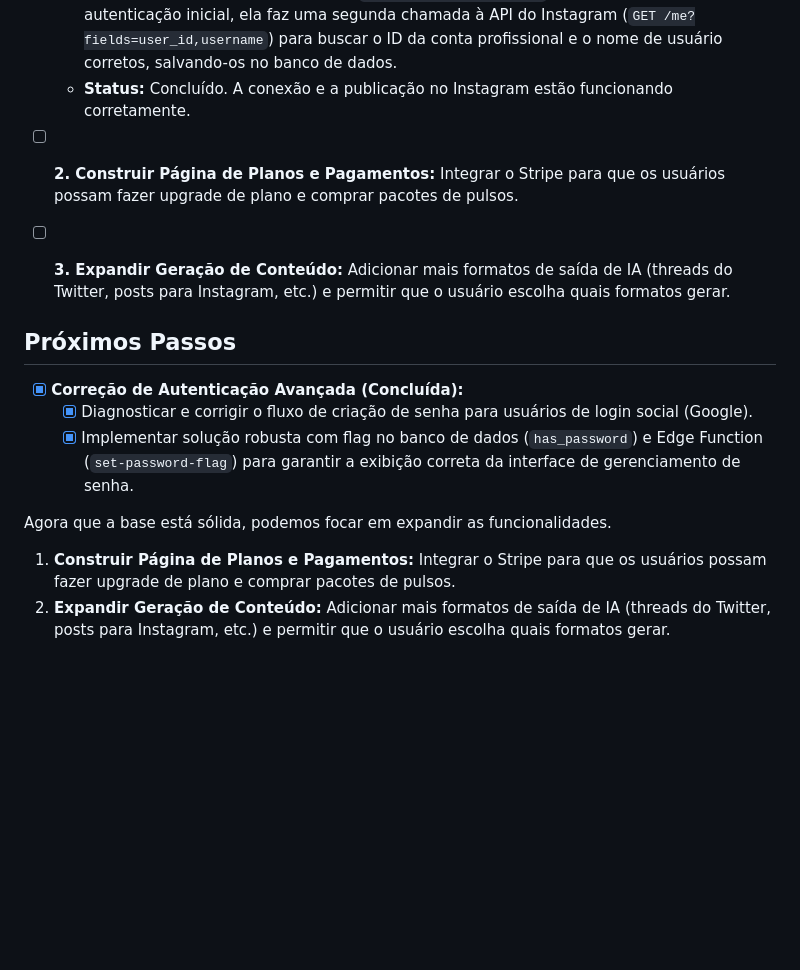
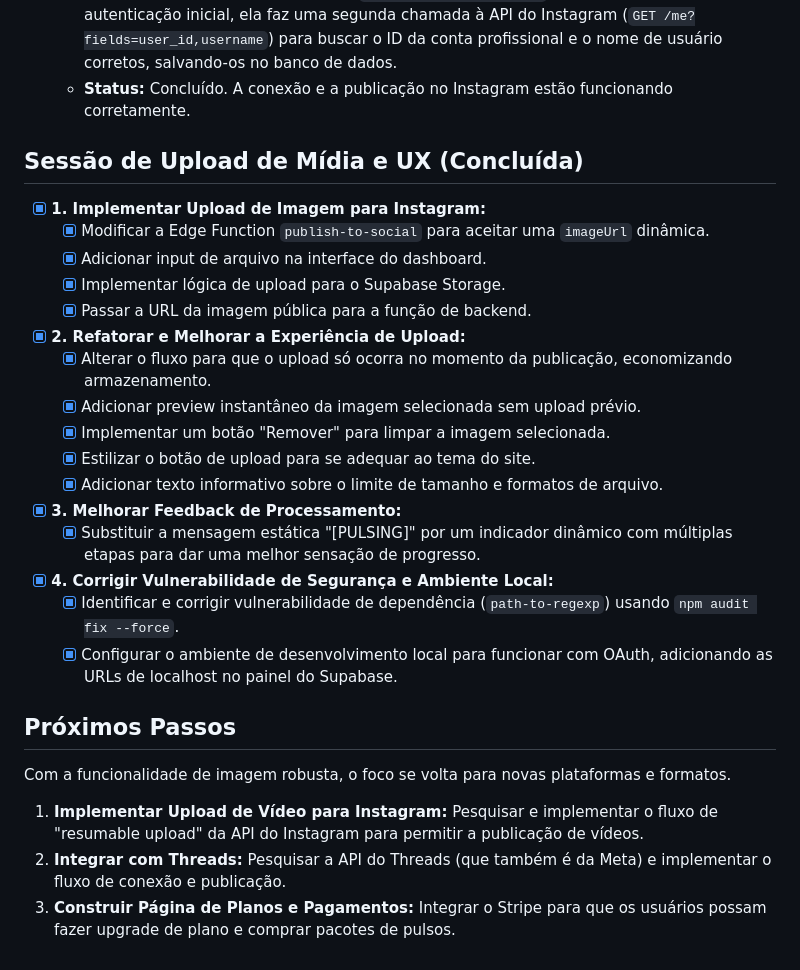
Before and after one commit to EnioAguiar/post-pulsar, a Markdown page: Plano de Ação.md, the part around the change. Rendered like a GitHub page; blank space fills up the shorter version.

```diff
--- a/Plano de Ação.md
+++ b/Plano de Ação.md
@@ -141,18 +141,29 @@ O foco era resolver o último erro que impedia a publicação no Instagram.
     - **Solução Implementada:** A função `instagram-auth-callback` foi corrigida. Agora, após a autenticação inicial, ela faz uma segunda chamada à API do Instagram (`GET /me?fields=user_id,username`) para buscar o ID da conta profissional e o nome de usuário corretos, salvando-os no banco de dados.
     - **Status:** Concluído. A conexão e a publicação no Instagram estão funcionando corretamente.
 
-- [ ] **2. Construir Página de Planos e Pagamentos:** Integrar o Stripe para que os usuários possam fazer upgrade de plano e comprar pacotes de pulsos.
+## Sessão de Upload de Mídia e UX (Concluída)
 
-- [ ] **3. Expandir Geração de Conteúdo:** Adicionar mais formatos de saída de IA (threads do Twitter, posts para Instagram, etc.) e permitir que o usuário escolha quais formatos gerar.
-
+- [x] **1. Implementar Upload de Imagem para Instagram:**
+    - [x] Modificar a Edge Function `publish-to-social` para aceitar uma `imageUrl` dinâmica.
+    - [x] Adicionar input de arquivo na interface do dashboard.
+    - [x] Implementar lógica de upload para o Supabase Storage.
+    - [x] Passar a URL da imagem pública para a função de backend.
+- [x] **2. Refatorar e Melhorar a Experiência de Upload:**
+    - [x] Alterar o fluxo para que o upload só ocorra no momento da publicação, economizando armazenamento.
+    - [x] Adicionar preview instantâneo da imagem selecionada sem upload prévio.
+    - [x] Implementar um botão "Remover" para limpar a imagem selecionada.
+    - [x] Estilizar o botão de upload para se adequar ao tema do site.
+    - [x] Adicionar texto informativo sobre o limite de tamanho e formatos de arquivo.
+- [x] **3. Melhorar Feedback de Processamento:**
+    - [x] Substituir a mensagem estática "[PULSING]" por um indicador dinâmico com múltiplas etapas para dar uma melhor sensação de progresso.
+- [x] **4. Corrigir Vulnerabilidade de Segurança e Ambiente Local:**
+    - [x] Identificar e corrigir vulnerabilidade de dependência (`path-to-regexp`) usando `npm audit fix --force`.
+    - [x] Configurar o ambiente de desenvolvimento local para funcionar com OAuth, adicionando as URLs de localhost no painel do Supabase.
 
 ## Próximos Passos
 
-- [x] **Correção de Autenticação Avançada (Concluída):**
-  - [x] Diagnosticar e corrigir o fluxo de criação de senha para usuários de login social (Google).
-  - [x] Implementar solução robusta com flag no banco de dados (`has_password`) e Edge Function (`set-password-flag`) para garantir a exibição correta da interface de gerenciamento de senha.
+Com a funcionalidade de imagem robusta, o foco se volta para novas plataformas e formatos.
 
-Agora que a base está sólida, podemos focar em expandir as funcionalidades.
-
-1.  **Construir Página de Planos e Pagamentos:** Integrar o Stripe para que os usuários possam fazer upgrade de plano e comprar pacotes de pulsos.
-2.  **Expandir Geração de Conteúdo:** Adicionar mais formatos de saída de IA (threads do Twitter, posts para Instagram, etc.) e permitir que o usuário escolha quais formatos gerar.
+1.  **Implementar Upload de Vídeo para Instagram:** Pesquisar e implementar o fluxo de "resumable upload" da API do Instagram para permitir a publicação de vídeos.
+2.  **Integrar com Threads:** Pesquisar a API do Threads (que também é da Meta) e implementar o fluxo de conexão e publicação.
+3.  **Construir Página de Planos e Pagamentos:** Integrar o Stripe para que os usuários possam fazer upgrade de plano e comprar pacotes de pulsos.
```
Also changed, not shown: Arquitetura e Visão do Produto.md (+3 -1 lines), atencao.md (+9 -0 lines).
